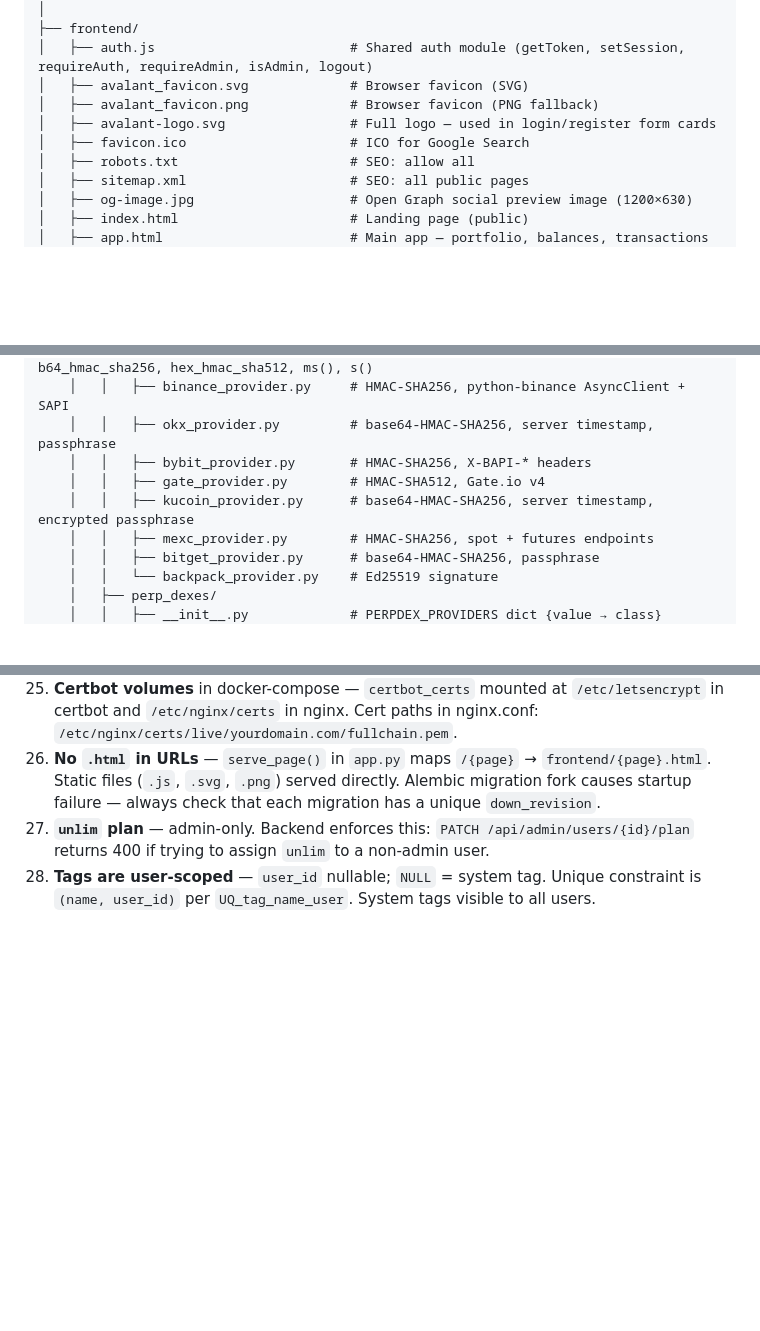
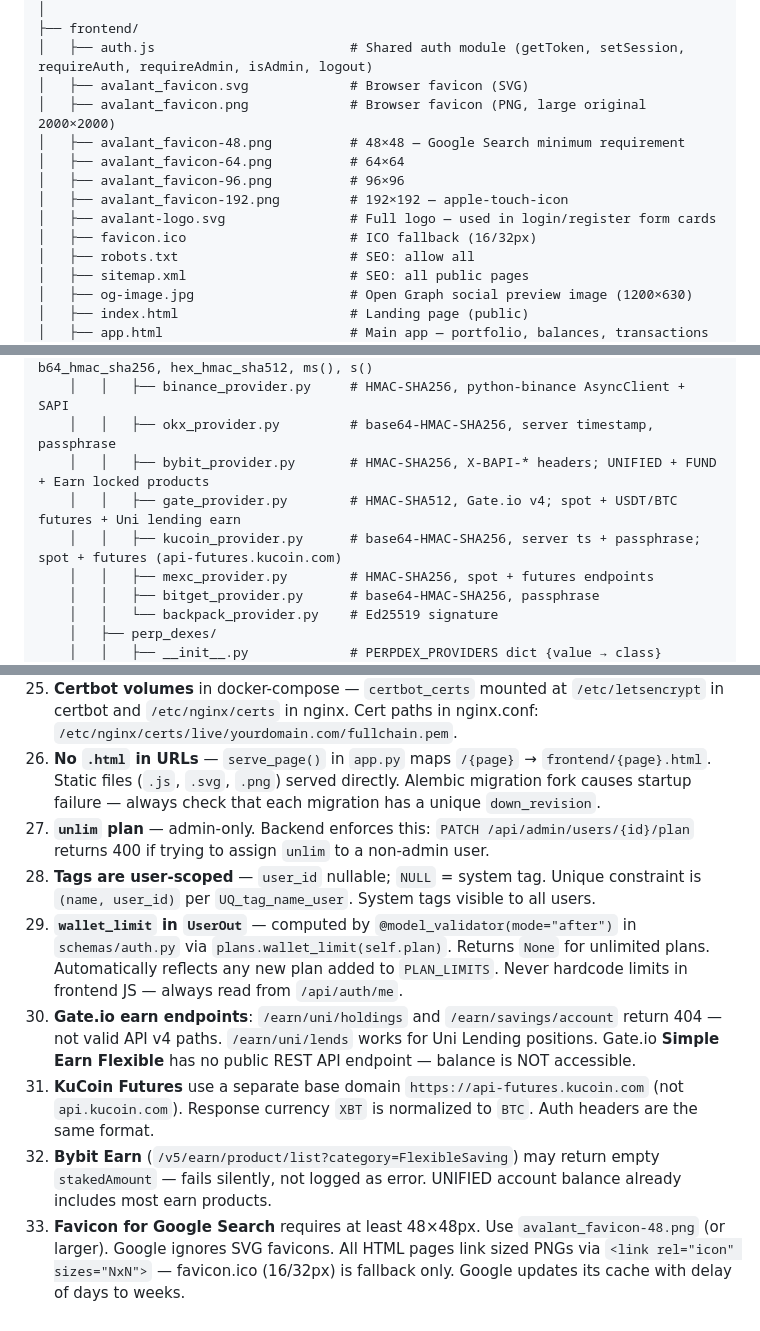
Before and after one commit to bashyrov/wallet-monitor, a Markdown page: CLAUDE.md, 3 parts joined by grey strips. Rendered like a GitHub page; blank space fills up the shorter version.

Commit message:
docs: update CLAUDE.md — favicon sizes, earn providers, wallet_limit API
Co-Authored-By: Claude Sonnet 4.6 <noreply@anthropic.com>

```diff
--- a/CLAUDE.md
+++ b/CLAUDE.md
@@ -106,9 +106,13 @@ wallet-monitor/
 ├── frontend/
 │   ├── auth.js                         # Shared auth module (getToken, setSession, requireAuth, requireAdmin, isAdmin, logout)
 │   ├── avalant_favicon.svg             # Browser favicon (SVG)
-│   ├── avalant_favicon.png             # Browser favicon (PNG fallback)
+│   ├── avalant_favicon.png             # Browser favicon (PNG, large original 2000×2000)
+│   ├── avalant_favicon-48.png          # 48×48 — Google Search minimum requirement
+│   ├── avalant_favicon-64.png          # 64×64
+│   ├── avalant_favicon-96.png          # 96×96
+│   ├── avalant_favicon-192.png         # 192×192 — apple-touch-icon
 │   ├── avalant-logo.svg                # Full logo — used in login/register form cards
-│   ├── favicon.ico                     # ICO for Google Search
+│   ├── favicon.ico                     # ICO fallback (16/32px)
 │   ├── robots.txt                      # SEO: allow all
 │   ├── sitemap.xml                     # SEO: all public pages
 │   ├── og-image.jpg                    # Open Graph social preview image (1200×630)
@@ -157,9 +161,9 @@ wallet-monitor/
     │   │   ├── _signing.py             # HMAC helpers: hex_hmac_sha256, b64_hmac_sha256, hex_hmac_sha512, ms(), s()
     │   │   ├── binance_provider.py     # HMAC-SHA256, python-binance AsyncClient + SAPI
     │   │   ├── okx_provider.py         # base64-HMAC-SHA256, server timestamp, passphrase
-    │   │   ├── bybit_provider.py       # HMAC-SHA256, X-BAPI-* headers
-    │   │   ├── gate_provider.py        # HMAC-SHA512, Gate.io v4
-    │   │   ├── kucoin_provider.py      # base64-HMAC-SHA256, server timestamp, encrypted passphrase
+    │   │   ├── bybit_provider.py       # HMAC-SHA256, X-BAPI-* headers; UNIFIED + FUND + Earn locked products
+    │   │   ├── gate_provider.py        # HMAC-SHA512, Gate.io v4; spot + USDT/BTC futures + Uni lending earn
+    │   │   ├── kucoin_provider.py      # base64-HMAC-SHA256, server ts + passphrase; spot + futures (api-futures.kucoin.com)
     │   │   ├── mexc_provider.py        # HMAC-SHA256, spot + futures endpoints
     │   │   ├── bitget_provider.py      # base64-HMAC-SHA256, passphrase
     │   │   └── backpack_provider.py    # Ed25519 signature
@@ -888,3 +894,8 @@ Tabs: Overview · All Users · Provider Errors
 26. **No `.html` in URLs** — `serve_page()` in `app.py` maps `/{page}` → `frontend/{page}.html`. Static files (`.js`, `.svg`, `.png`) served directly. Alembic migration fork causes startup failure — always check that each migration has a unique `down_revision`.
 27. **`unlim` plan** — admin-only. Backend enforces this: `PATCH /api/admin/users/{id}/plan` returns 400 if trying to assign `unlim` to a non-admin user.
 28. **Tags are user-scoped** — `user_id` nullable; `NULL` = system tag. Unique constraint is `(name, user_id)` per `UQ_tag_name_user`. System tags visible to all users.
+29. **`wallet_limit` in `UserOut`** — computed by `@model_validator(mode="after")` in `schemas/auth.py` via `plans.wallet_limit(self.plan)`. Returns `None` for unlimited plans. Automatically reflects any new plan added to `PLAN_LIMITS`. Never hardcode limits in frontend JS — always read from `/api/auth/me`.
+30. **Gate.io earn endpoints**: `/earn/uni/holdings` and `/earn/savings/account` return 404 — not valid API v4 paths. `/earn/uni/lends` works for Uni Lending positions. Gate.io **Simple Earn Flexible** has no public REST API endpoint — balance is NOT accessible.
+31. **KuCoin Futures** use a separate base domain `https://api-futures.kucoin.com` (not `api.kucoin.com`). Response currency `XBT` is normalized to `BTC`. Auth headers are the same format.
+32. **Bybit Earn** (`/v5/earn/product/list?category=FlexibleSaving`) may return empty `stakedAmount` — fails silently, not logged as error. UNIFIED account balance already includes most earn products.
+33. **Favicon for Google Search** requires at least 48×48px. Use `avalant_favicon-48.png` (or larger). Google ignores SVG favicons. All HTML pages link sized PNGs via `<link rel="icon" sizes="NxN">` — favicon.ico (16/32px) is fallback only. Google updates its cache with delay of days to weeks.
```
Also changed, not shown: other parts of CLAUDE.md (+6 -4 lines).
